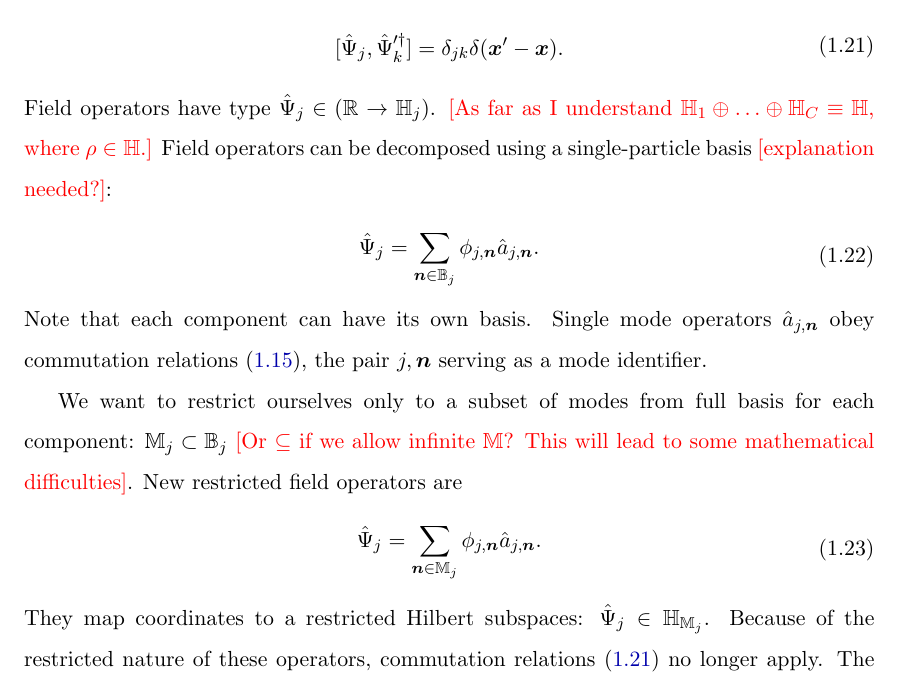
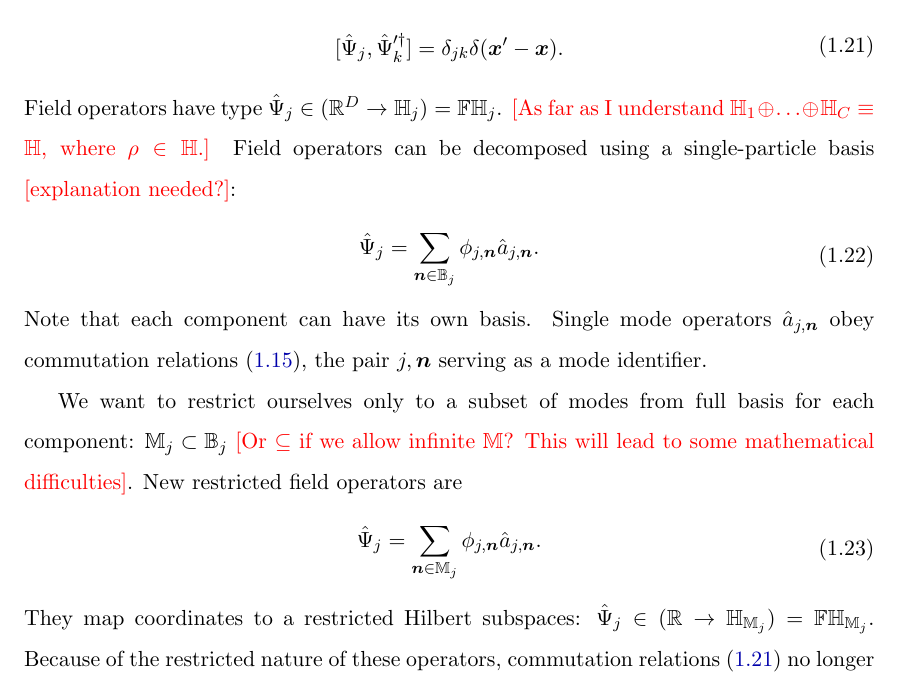
Before and after one commit to fjarri/thesis, a LaTeX thesis (thesis.tex, which reads chapters/formalism/func-operators.tex): part of page 11 of 88, cut so that both start at the same text. Compiled offline with pdfLaTeX.

Commit message:
chapters/formalism/func-operators: fixed types

```diff
--- a/chapters/formalism/func-operators.tex
+++ b/chapters/formalism/func-operators.tex
@@ -10,7 +10,7 @@ The commutators are
 	[ \Psiop_j, \Psiop_k^{\prime\dagger} ]
 	= \delta_{jk} \delta(\xvec^\prime-\xvec).
 \end{eqn}
-Field operators have type $\Psiop_j \in (\mathbb{R} \rightarrow \mathbb{H}_j)$. \todo{As far as I understand $\mathbb{H}_1 \oplus \ldots \oplus \mathbb{H}_C \equiv \mathbb{H}$, where $\rho \in \mathbb{H}$.}
+Field operators have type $\Psiop_j \in (\mathbb{R}^D \rightarrow \mathbb{H}_j) = \mathbb{FH}_j$. \todo{As far as I understand $\mathbb{H}_1 \oplus \ldots \oplus \mathbb{H}_C \equiv \mathbb{H}$, where $\rho \in \mathbb{H}$.}
 Field operators can be decomposed using a single-particle basis \todo{explanation needed?}:
 \begin{eqn}
 	\Psiop_j = \sum_{\nvec \in \fullbasis_j} \phi_{j,\nvec} \hat{a}_{j,\nvec}.
@@ -24,7 +24,7 @@ New restricted field operators are
 \begin{eqn}
 	\Psiop_j = \sum_{\nvec \in \restbasis_j} \phi_{j,\nvec} \hat{a}_{j,\nvec}.
 \end{eqn}
-They map coordinates to a restricted Hilbert subspaces: $\Psiop_j \in \mathbb{H}_{\restbasis_j}$.
+They map coordinates to a restricted Hilbert subspaces: $\Psiop_j \in (\mathbb{R} \rightarrow \mathbb{H}_{\restbasis_j}) = \mathbb{FH}_{\restbasis_j}$.
 Because of the restricted nature of these operators, commutation relations~\eqnref{formalism:func-operators:commutators} no longer apply.
 The following ones should be used instead:
 \begin{eqn}
```
